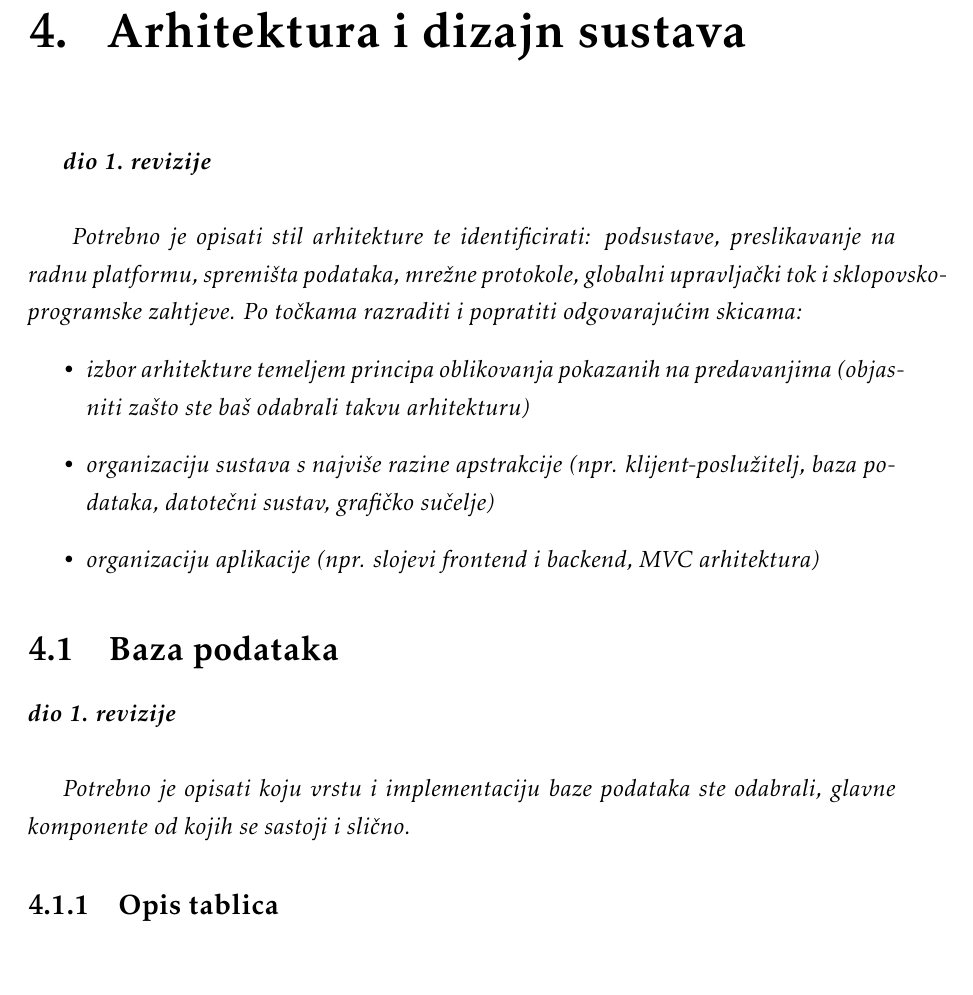
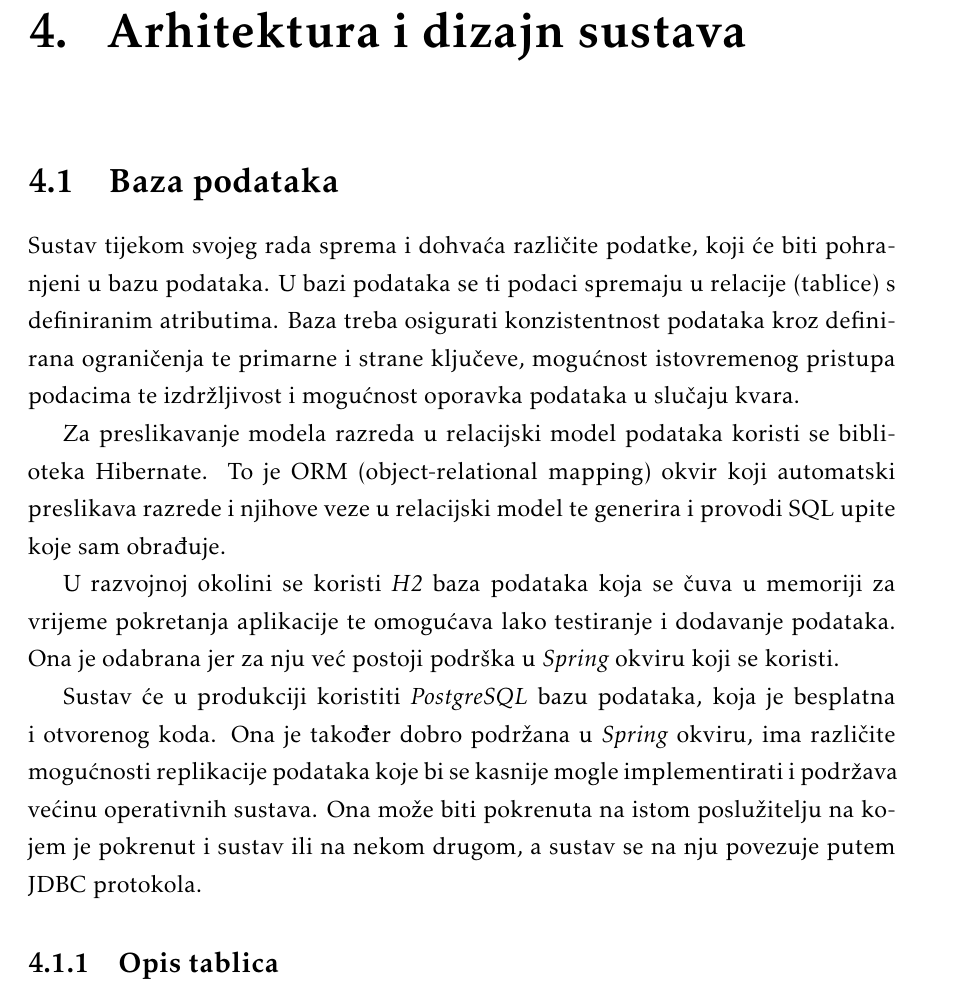
Before and after one commit to pmatosevic/CarRepairs, a LaTeX document (dokumentacija/OPP_ProjektnaDokumentacija_v5.tex, which reads dokumentacija/Arhitektura.tex): part of page 35 of 52, cut so that both start at the same text. The pictures show the PDF file dokumentacija/OPP_ProjektnaDokumentacija_v5.pdf that the author committed with the source.

Commit message:
Explain DB server we are using

```diff
--- a/dokumentacija/Arhitektura.tex
+++ b/dokumentacija/Arhitektura.tex
@@ -1,13 +1,14 @@
 \chapter{Arhitektura i dizajn sustava}
 
-		\textbf{\textit{dio 1. revizije}}\\
+%		\textbf{\textit{dio 1. revizije}}\\
+%
+%		\textit{ Potrebno je opisati stil arhitekture te identificirati: podsustave, preslikavanje na radnu platformu, spremišta podataka, mrežne protokole, globalni upravljački tok i sklopovsko-programske zahtjeve. Po točkama razraditi i popratiti odgovarajućim skicama:}
+%	\begin{itemize}
+%		\item 	\textit{izbor arhitekture temeljem principa oblikovanja pokazanih na predavanjima (objasniti zašto ste baš odabrali takvu arhitekturu)}
+%		\item 	\textit{organizaciju sustava s najviše razine apstrakcije (npr. klijent-poslužitelj, baza podataka, datotečni sustav, grafičko sučelje)}
+%		\item 	\textit{organizaciju aplikacije (npr. slojevi frontend i backend, MVC arhitektura) }
+%	\end{itemize}
 
-		\textit{ Potrebno je opisati stil arhitekture te identificirati: podsustave, preslikavanje na radnu platformu, spremišta podataka, mrežne protokole, globalni upravljački tok i sklopovsko-programske zahtjeve. Po točkama razraditi i popratiti odgovarajućim skicama:}
-	\begin{itemize}
-		\item 	\textit{izbor arhitekture temeljem principa oblikovanja pokazanih na predavanjima (objasniti zašto ste baš odabrali takvu arhitekturu)}
-		\item 	\textit{organizaciju sustava s najviše razine apstrakcije (npr. klijent-poslužitelj, baza podataka, datotečni sustav, grafičko sučelje)}
-		\item 	\textit{organizaciju aplikacije (npr. slojevi frontend i backend, MVC arhitektura) }
-	\end{itemize}
 
 
 
@@ -17,9 +18,19 @@
 
 		\section{Baza podataka}
 
-			\textbf{\textit{dio 1. revizije}}\\
+%			\textbf{\textit{dio 1. revizije}}\\
+%
+%		\textit{Potrebno je opisati koju vrstu i implementaciju baze podataka ste odabrali, glavne komponente od kojih se sastoji i slično.}
 
-		\textit{Potrebno je opisati koju vrstu i implementaciju baze podataka ste odabrali, glavne komponente od kojih se sastoji i slično.}
+		Sustav tijekom svojeg rada sprema i dohvaća različite podatke, koji će biti pohranjeni u bazu podataka. U bazi podataka se ti podaci spremaju u relacije (tablice) s definiranim atributima. Baza treba osigurati konzistentnost podataka kroz definirana ograničenja te primarne i strane ključeve, mogućnost istovremenog pristupa podacima te izdržljivost i mogućnost oporavka podataka u slučaju kvara.
+
+		Za preslikavanje modela razreda u relacijski model podataka koristi se biblioteka \text{Hibernate}. To je ORM (object-relational mapping) okvir koji automatski preslikava razrede i njihove veze u relacijski model te generira i provodi SQL upite koje sam obrađuje.
+
+		U razvojnoj okolini se koristi \textit{H2} baza podataka koja se čuva u memoriji za vrijeme pokretanja aplikacije te omogućava lako testiranje i dodavanje podataka. Ona je odabrana jer za nju već postoji podrška u \textit{Spring} okviru koji se koristi.
+
+		Sustav će u produkciji koristiti \textit{PostgreSQL} bazu podataka, koja je besplatna i otvorenog koda. Ona je također dobro podržana u \textit{Spring} okviru, ima različite mogućnosti replikacije podataka koje bi se kasnije mogle implementirati i podržava većinu operativnih sustava. Ona može biti pokrenuta na istom poslužitelju na kojem je pokrenut i sustav ili na nekom drugom, a sustav se na nju povezuje putem JDBC protokola.
+
+
 
 			\subsection{Opis tablica}
 
```
Also changed, not shown: dokumentacija/OPP_ProjektnaDokumentacija_v5.pdf, dokumentacija/Arhitektura.tex (4 more changed lines).
